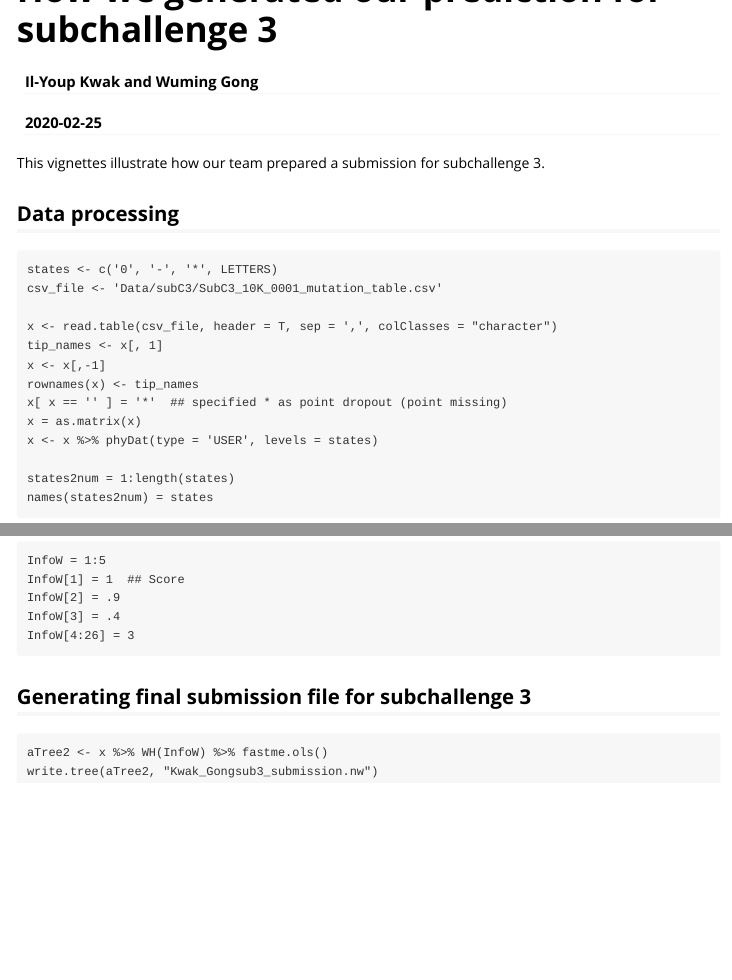
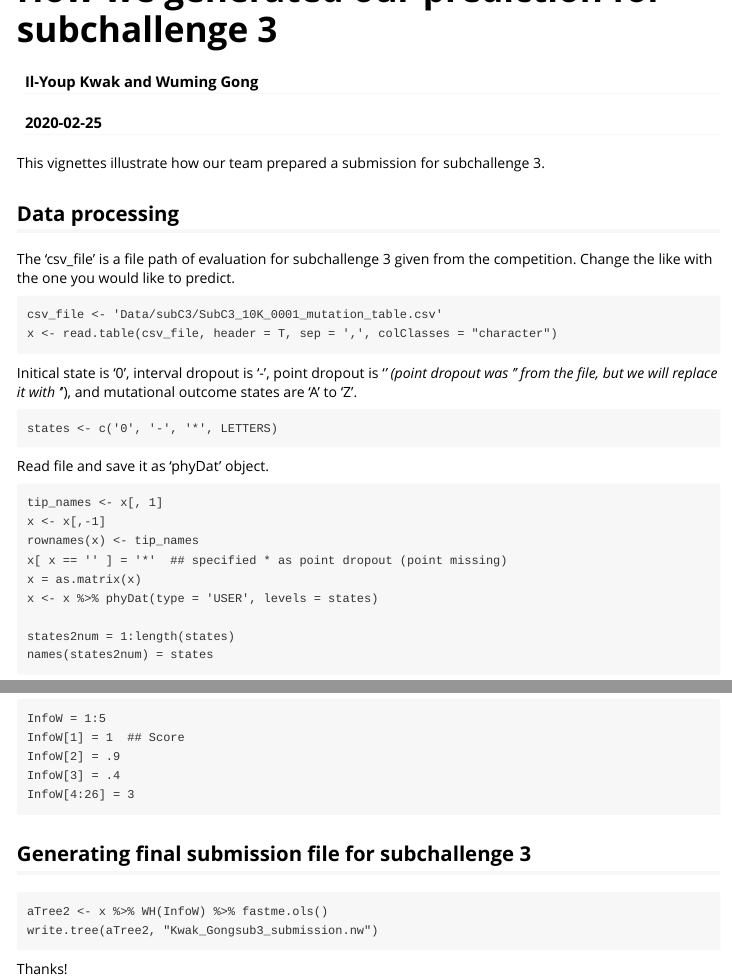
Before and after one commit to ikwak2/DCLEAR, an R Markdown document (vignettes/PrepC3.Rmd): the page in a window 1100 px wide, from its top, and a second part further down, joined at a grey line. The pictures show the output file vignettes/PrepC3.html that the author committed with the source, opened offline.

Commit message:
update vignettes

````diff
--- a/vignettes/PrepC3.Rmd
+++ b/vignettes/PrepC3.Rmd
@@ -22,11 +22,23 @@ This vignettes illustrate how our team prepared a submission for subchallenge 3.
 
 ## Data processing
 
+
+The 'csv_file' is a file path of evaluation for subchallenge 3 given from the competition.
+Change the like with the one you would like to predict.
+
+```
+csv_file <- 'Data/subC3/SubC3_10K_0001_mutation_table.csv'
+x <- read.table(csv_file, header = T, sep = ',', colClasses = "character")
+```
+
+Initical state is '0', interval dropout is '-', point dropout is '*' (point dropout was '' from the file, but we will replace it with '*'), and mutational outcome states are 'A' to 'Z'.
+
 ```
 states <- c('0', '-', '*', LETTERS)
-csv_file <- 'Data/subC3/SubC3_10K_0001_mutation_table.csv'
+```
 
-x <- read.table(csv_file, header = T, sep = ',', colClasses = "character")
+Read file and save it as 'phyDat' object.
+```
 tip_names <- x[, 1]
 x <- x[,-1]
 rownames(x) <- tip_names
@@ -57,3 +69,5 @@ aTree2 <- x %>% WH(InfoW) %>% fastme.ols()
 write.tree(aTree2, "Kwak_Gongsub3_submission.nw")
 
 ```
+
+Thanks!
````
Also changed, not shown: vignettes/WHhowto.Rmd (+1 -1 lines), vignettes/PrepC3.html, vignettes/WHhowto.html.
